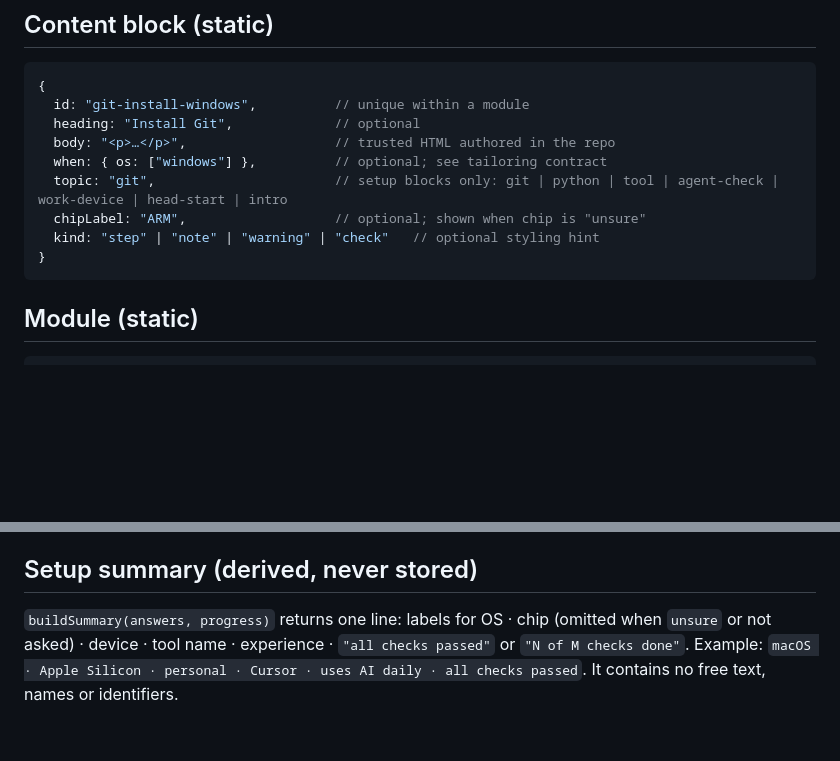
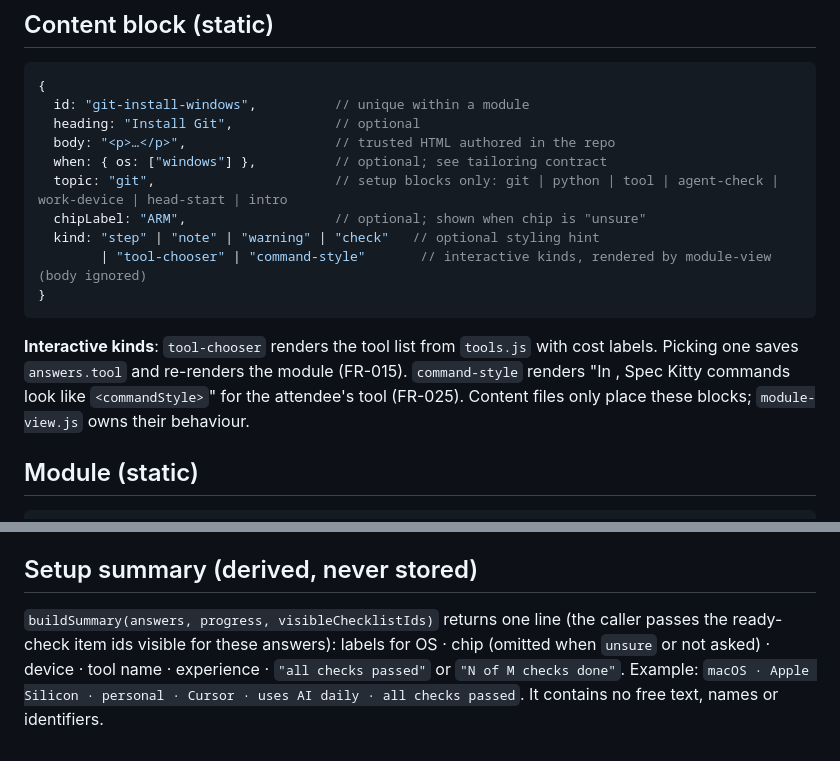
Before and after one commit to jru89/speckitty_elearning, a Markdown page: kitty-specs/spec-kitty-class-prep-track-01M5VY73/data-model.md, 2 parts joined by grey strips. GitHub-like rendering; blank space fills up the shorter version.

````diff
--- a/kitty-specs/spec-kitty-class-prep-track-01M5VY73/data-model.md
+++ b/kitty-specs/spec-kitty-class-prep-track-01M5VY73/data-model.md
@@ -58,8 +58,11 @@ Key `skcp:v1`, JSON:
   topic: "git",                       // setup blocks only: git | python | tool | agent-check | work-device | head-start | intro
   chipLabel: "ARM",                   // optional; shown when chip is "unsure"
   kind: "step" | "note" | "warning" | "check"   // optional styling hint
+        | "tool-chooser" | "command-style"       // interactive kinds, rendered by module-view (body ignored)
 }
 ```
+
+**Interactive kinds**: `tool-chooser` renders the tool list from `tools.js` with cost labels. Picking one saves `answers.tool` and re-renders the module (FR-015). `command-style` renders "In <tool name>, Spec Kitty commands look like `<commandStyle>`" for the attendee's tool (FR-025). Content files only place these blocks; `module-view.js` owns their behaviour.
 
 ## Module (static)
 
@@ -92,4 +95,4 @@ Key `skcp:v1`, JSON:
 
 ## Setup summary (derived, never stored)
 
-`buildSummary(answers, progress)` returns one line: labels for OS · chip (omitted when `unsure` or not asked) · device · tool name · experience · `"all checks passed"` or `"N of M checks done"`. Example: `macOS · Apple Silicon · personal · Cursor · uses AI daily · all checks passed`. It contains no free text, names or identifiers.
+`buildSummary(answers, progress, visibleChecklistIds)` returns one line (the caller passes the ready-check item ids visible for these answers): labels for OS · chip (omitted when `unsure` or not asked) · device · tool name · experience · `"all checks passed"` or `"N of M checks done"`. Example: `macOS · Apple Silicon · personal · Cursor · uses AI daily · all checks passed`. It contains no free text, names or identifiers.
````
Also changed, not shown: kitty-specs/spec-kitty-class-prep-track-01M5VY73/plan.md (+5 -1 lines), 1 other file.
